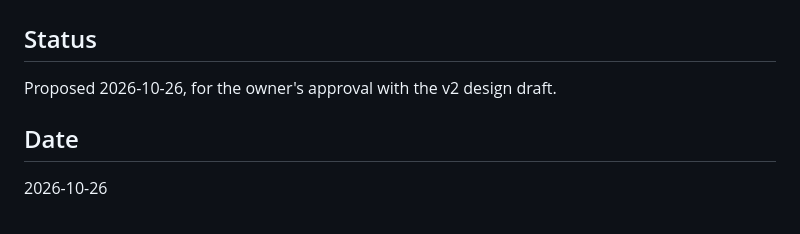
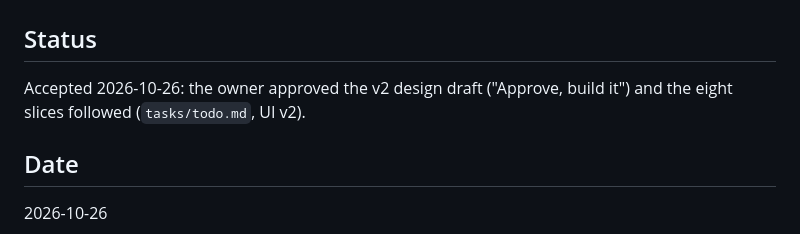
Before and after one commit to KeneePatel/kairos-mac, a Markdown page: docs/decisions/ADR-017-inbox-first-ui.md, the part around the change. Drawn GitHub-style.

```diff
--- a/docs/decisions/ADR-017-inbox-first-ui.md
+++ b/docs/decisions/ADR-017-inbox-first-ui.md
@@ -1,7 +1,7 @@
 # ADR-017: The Mac app is organised around an inbox of jobs to decide
 
 ## Status
-Proposed 2026-10-26, for the owner's approval with the v2 design draft.
+Accepted 2026-10-26: the owner approved the v2 design draft ("Approve, build it") and the eight slices followed (`tasks/todo.md`, UI v2).
 
 ## Date
 2026-10-26
```
Also changed, not shown: SPEC.md (+4 -4 lines), tasks/todo.md (+2 -1 lines).
